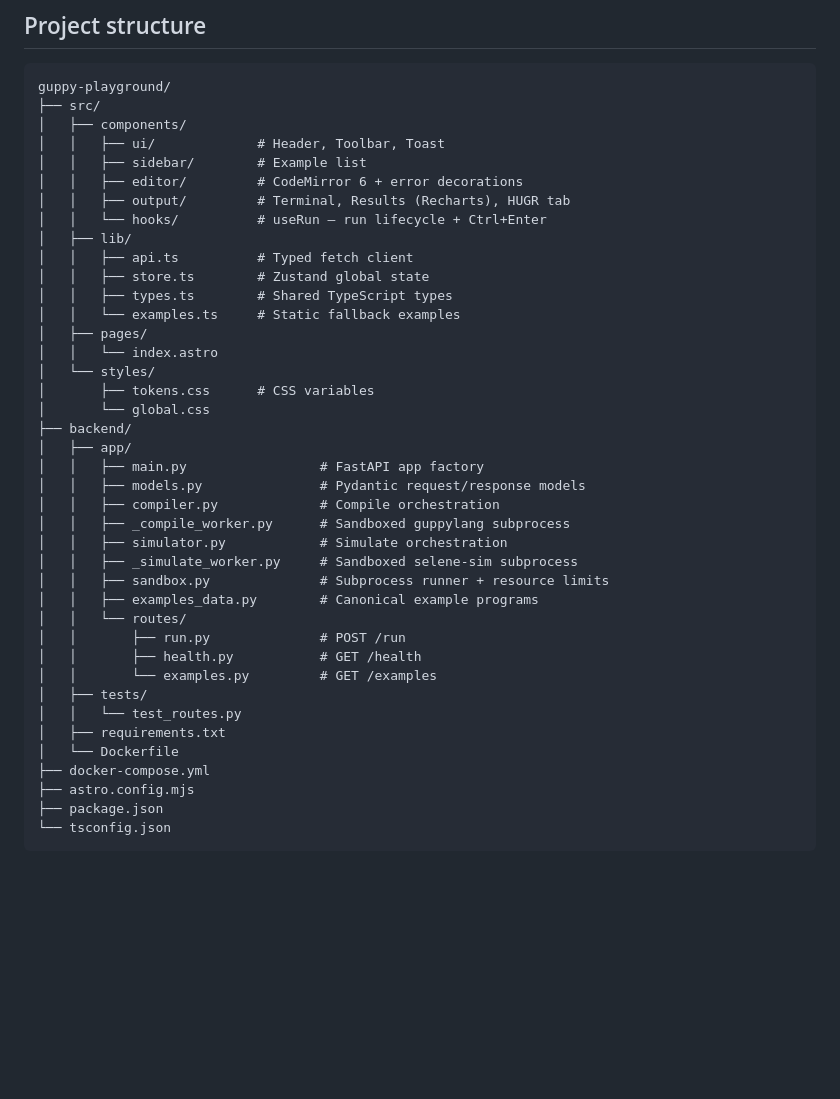
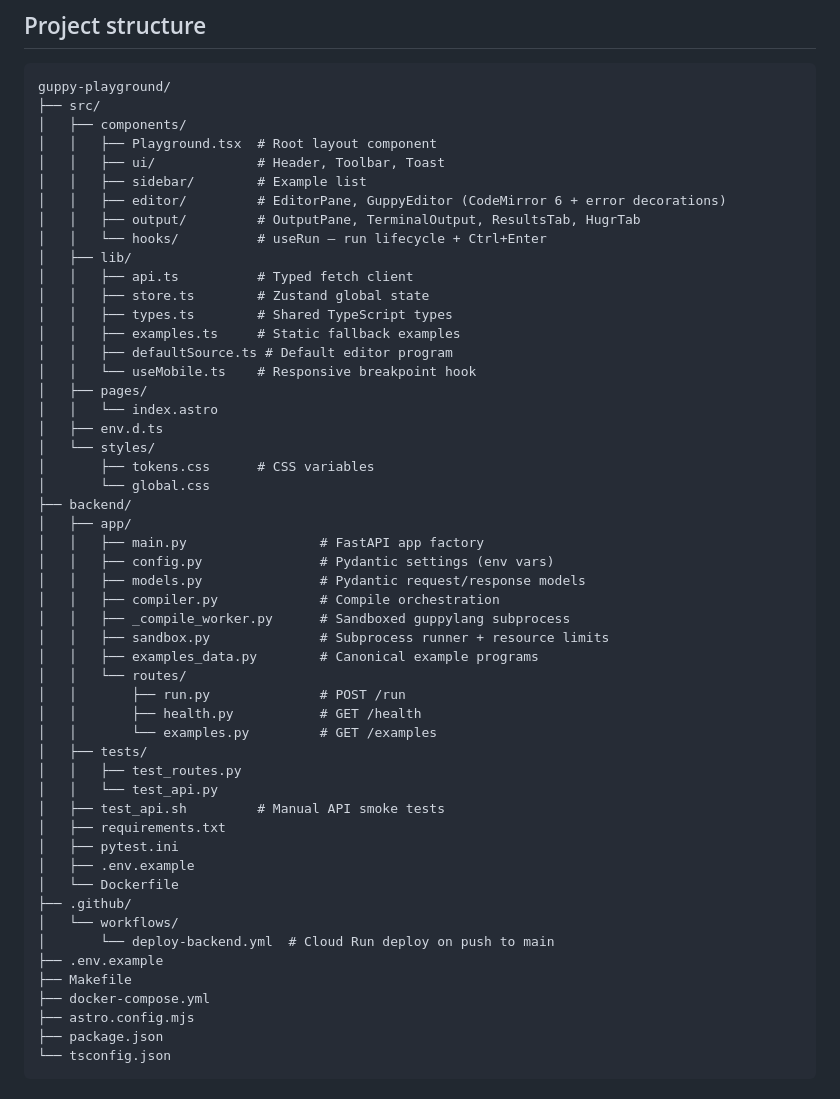
Before and after one commit to rmfisher26/guppy-playground, a Markdown page: README.md, the part around the change. GitHub-like rendering; blank space fills up the shorter version.

Commit message:
Updated README file with updated files

```diff
--- a/README.md
+++ b/README.md
@@ -41,29 +41,32 @@ uvicorn app.main:app --reload --port 8000
 guppy-playground/
 ├── src/
 │   ├── components/
+│   │   ├── Playground.tsx  # Root layout component
 │   │   ├── ui/             # Header, Toolbar, Toast
 │   │   ├── sidebar/        # Example list
-│   │   ├── editor/         # CodeMirror 6 + error decorations
-│   │   ├── output/         # Terminal, Results (Recharts), HUGR tab
+│   │   ├── editor/         # EditorPane, GuppyEditor (CodeMirror 6 + error decorations)
+│   │   ├── output/         # OutputPane, TerminalOutput, ResultsTab, HugrTab
 │   │   └── hooks/          # useRun — run lifecycle + Ctrl+Enter
 │   ├── lib/
 │   │   ├── api.ts          # Typed fetch client
 │   │   ├── store.ts        # Zustand global state
 │   │   ├── types.ts        # Shared TypeScript types
-│   │   └── examples.ts     # Static fallback examples
+│   │   ├── examples.ts     # Static fallback examples
+│   │   ├── defaultSource.ts # Default editor program
+│   │   └── useMobile.ts    # Responsive breakpoint hook
 │   ├── pages/
 │   │   └── index.astro
+│   ├── env.d.ts
 │   └── styles/
 │       ├── tokens.css      # CSS variables
 │       └── global.css
 ├── backend/
 │   ├── app/
 │   │   ├── main.py                 # FastAPI app factory
+│   │   ├── config.py               # Pydantic settings (env vars)
 │   │   ├── models.py               # Pydantic request/response models
 │   │   ├── compiler.py             # Compile orchestration
 │   │   ├── _compile_worker.py      # Sandboxed guppylang subprocess
-│   │   ├── simulator.py            # Simulate orchestration
-│   │   ├── _simulate_worker.py     # Sandboxed selene-sim subprocess
 │   │   ├── sandbox.py              # Subprocess runner + resource limits
 │   │   ├── examples_data.py        # Canonical example programs
 │   │   └── routes/
@@ -71,9 +74,18 @@ guppy-playground/
 │   │       ├── health.py           # GET /health
 │   │       └── examples.py         # GET /examples
 │   ├── tests/
-│   │   └── test_routes.py
+│   │   ├── test_routes.py
+│   │   └── test_api.py
+│   ├── test_api.sh         # Manual API smoke tests
 │   ├── requirements.txt
+│   ├── pytest.ini
+│   ├── .env.example
 │   └── Dockerfile
+├── .github/
+│   └── workflows/
+│       └── deploy-backend.yml  # Cloud Run deploy on push to main
+├── .env.example
+├── Makefile
 ├── docker-compose.yml
 ├── astro.config.mjs
 ├── package.json
```
